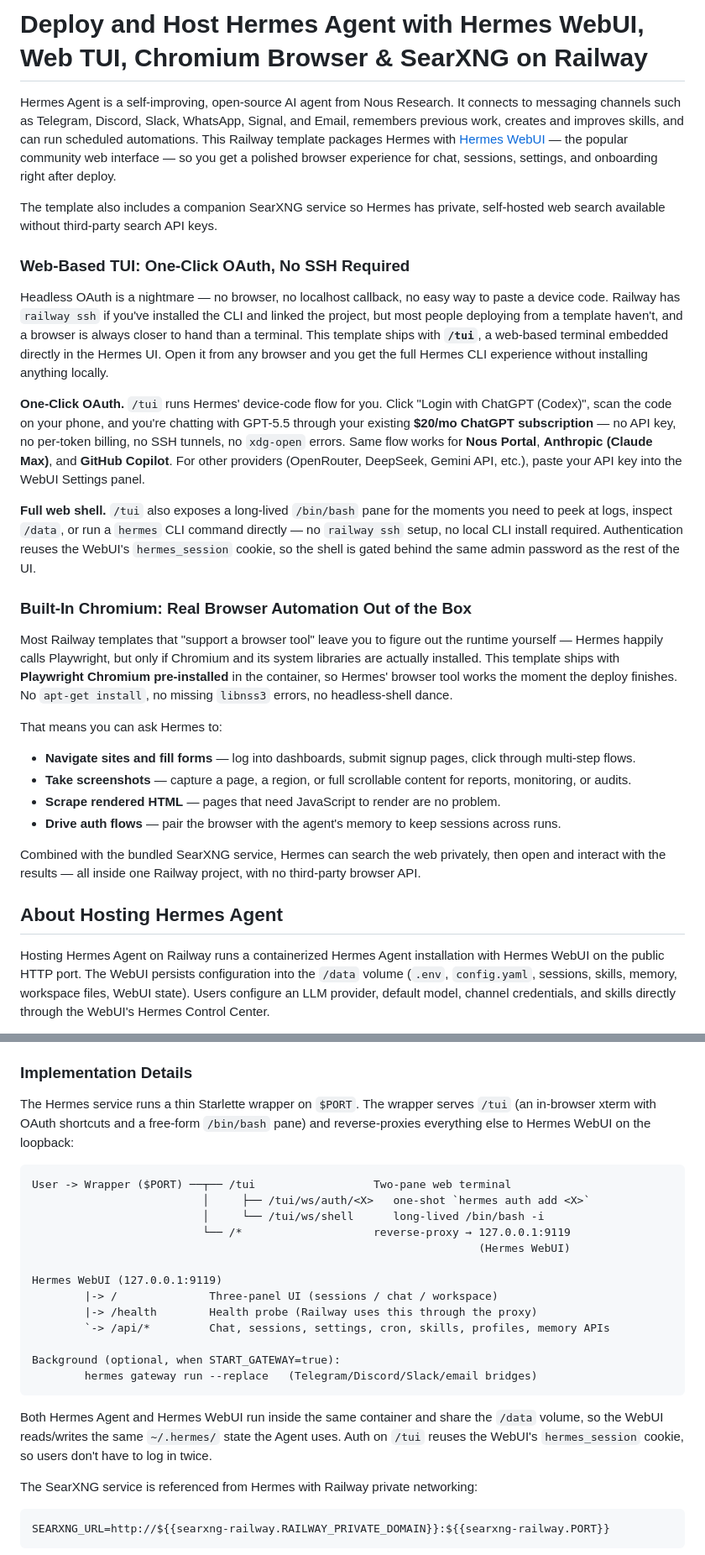
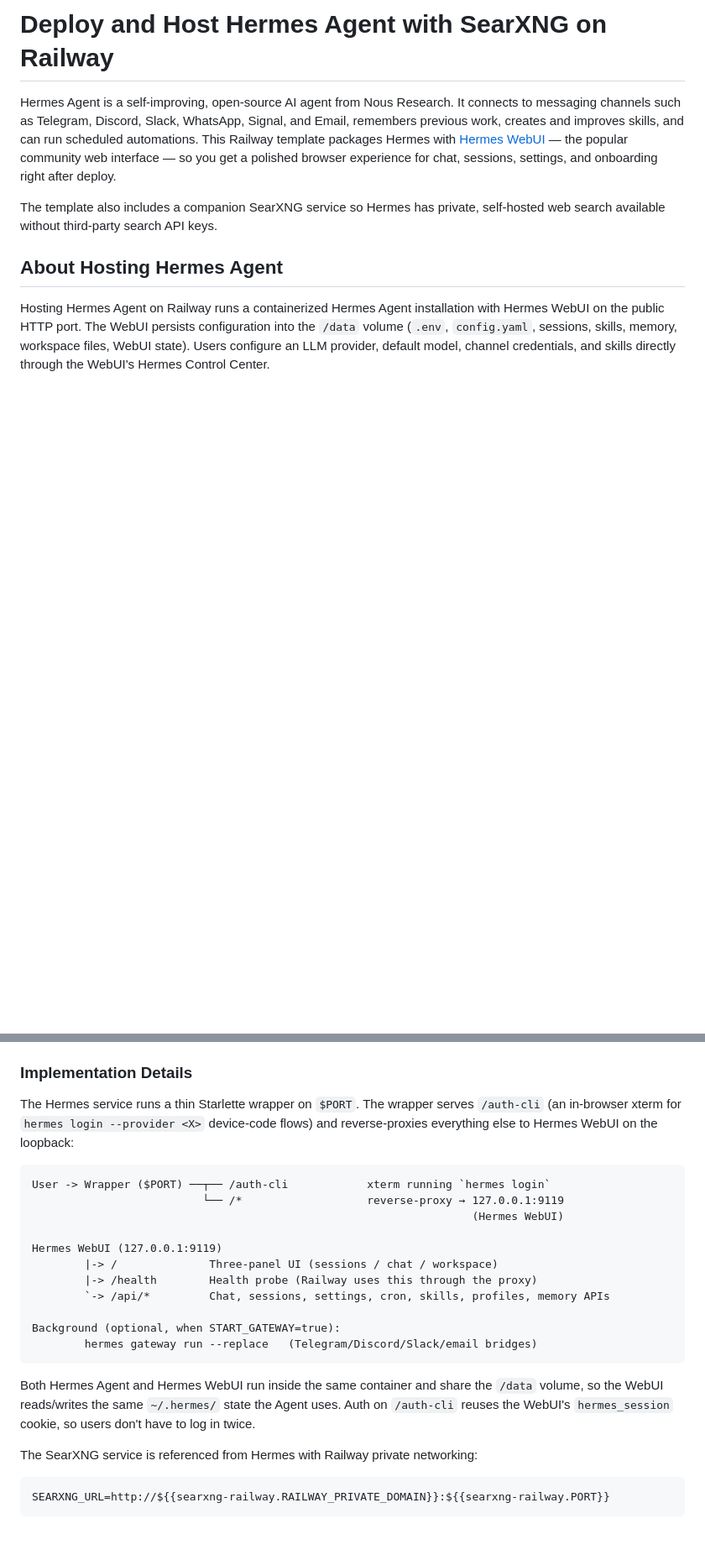
Before and after one commit to protemplate/hermes-agent-railway, a Markdown page: TEMPLATE_OVERVIEW.md, 2 parts joined by grey strips. Shown at 84% size. Rendered like a GitHub page; blank space fills up the shorter version.

Commit message:
Revert "Document Web-Based TUI and Built-In Chromium feature sections"
This reverts commit 118152015987420f3591927461e1ac601d5c762b.

````diff
--- a/TEMPLATE_OVERVIEW.md
+++ b/TEMPLATE_OVERVIEW.md
@@ -1,29 +1,8 @@
-# Deploy and Host Hermes Agent with Hermes WebUI, Web TUI, Chromium Browser & SearXNG on Railway
+# Deploy and Host Hermes Agent with SearXNG on Railway
 
 Hermes Agent is a self-improving, open-source AI agent from Nous Research. It connects to messaging channels such as Telegram, Discord, Slack, WhatsApp, Signal, and Email, remembers previous work, creates and improves skills, and can run scheduled automations. This Railway template packages Hermes with [Hermes WebUI](https://github.com/nesquena/hermes-webui) — the popular community web interface — so you get a polished browser experience for chat, sessions, settings, and onboarding right after deploy.
 
 The template also includes a companion SearXNG service so Hermes has private, self-hosted web search available without third-party search API keys.
-
-### Web-Based TUI: One-Click OAuth, No SSH Required
-
-Headless OAuth is a nightmare — no browser, no localhost callback, no easy way to paste a device code. Railway has `railway ssh` if you've installed the CLI and linked the project, but most people deploying from a template haven't, and a browser is always closer to hand than a terminal. This template ships with **`/tui`**, a web-based terminal embedded directly in the Hermes UI. Open it from any browser and you get the full Hermes CLI experience without installing anything locally.
-
-**One-Click OAuth.** `/tui` runs Hermes' device-code flow for you. Click "Login with ChatGPT (Codex)", scan the code on your phone, and you're chatting with GPT-5.5 through your existing **$20/mo ChatGPT subscription** — no API key, no per-token billing, no SSH tunnels, no `xdg-open` errors. Same flow works for **Nous Portal**, **Anthropic (Claude Max)**, and **GitHub Copilot**. For other providers (OpenRouter, DeepSeek, Gemini API, etc.), paste your API key into the WebUI Settings panel.
-
-**Full web shell.** `/tui` also exposes a long-lived `/bin/bash` pane for the moments you need to peek at logs, inspect `/data`, or run a `hermes` CLI command directly — no `railway ssh` setup, no local CLI install required. Authentication reuses the WebUI's `hermes_session` cookie, so the shell is gated behind the same admin password as the rest of the UI.
-
-### Built-In Chromium: Real Browser Automation Out of the Box
-
-Most Railway templates that "support a browser tool" leave you to figure out the runtime yourself — Hermes happily calls Playwright, but only if Chromium and its system libraries are actually installed. This template ships with **Playwright Chromium pre-installed** in the container, so Hermes' browser tool works the moment the deploy finishes. No `apt-get install`, no missing `libnss3` errors, no headless-shell dance.
-
-That means you can ask Hermes to:
-
-- **Navigate sites and fill forms** — log into dashboards, submit signup pages, click through multi-step flows.
-- **Take screenshots** — capture a page, a region, or full scrollable content for reports, monitoring, or audits.
-- **Scrape rendered HTML** — pages that need JavaScript to render are no problem.
-- **Drive auth flows** — pair the browser with the agent's memory to keep sessions across runs.
-
-Combined with the bundled SearXNG service, Hermes can search the web privately, then open and interact with the results — all inside one Railway project, with no third-party browser API.
 
 ## About Hosting Hermes Agent
 
@@ -56,14 +35,12 @@ An optional `START_GATEWAY=true` environment variable enables the messaging gate
 
 ### Implementation Details
 
-The Hermes service runs a thin Starlette wrapper on `$PORT`. The wrapper serves `/tui` (an in-browser xterm with OAuth shortcuts and a free-form `/bin/bash` pane) and reverse-proxies everything else to Hermes WebUI on the loopback:
+The Hermes service runs a thin Starlette wrapper on `$PORT`. The wrapper serves `/auth-cli` (an in-browser xterm for `hermes login --provider <X>` device-code flows) and reverse-proxies everything else to Hermes WebUI on the loopback:
 
 ```text
-User -> Wrapper ($PORT) ──┬── /tui                  Two-pane web terminal
-                          │     ├── /tui/ws/auth/<X>   one-shot `hermes auth add <X>`
-                          │     └── /tui/ws/shell      long-lived /bin/bash -i
-                          └── /*                    reverse-proxy → 127.0.0.1:9119
-                                                                    (Hermes WebUI)
+User -> Wrapper ($PORT) ──┬── /auth-cli            xterm running `hermes login`
+                          └── /*                   reverse-proxy → 127.0.0.1:9119
+                                                                   (Hermes WebUI)
 
 Hermes WebUI (127.0.0.1:9119)
         |-> /              Three-panel UI (sessions / chat / workspace)
@@ -74,7 +51,7 @@ Background (optional, when START_GATEWAY=true):
         hermes gateway run --replace   (Telegram/Discord/Slack/email bridges)
 ```
 
-Both Hermes Agent and Hermes WebUI run inside the same container and share the `/data` volume, so the WebUI reads/writes the same `~/.hermes/` state the Agent uses. Auth on `/tui` reuses the WebUI's `hermes_session` cookie, so users don't have to log in twice.
+Both Hermes Agent and Hermes WebUI run inside the same container and share the `/data` volume, so the WebUI reads/writes the same `~/.hermes/` state the Agent uses. Auth on `/auth-cli` reuses the WebUI's `hermes_session` cookie, so users don't have to log in twice.
 
 The SearXNG service is referenced from Hermes with Railway private networking:
 
````
